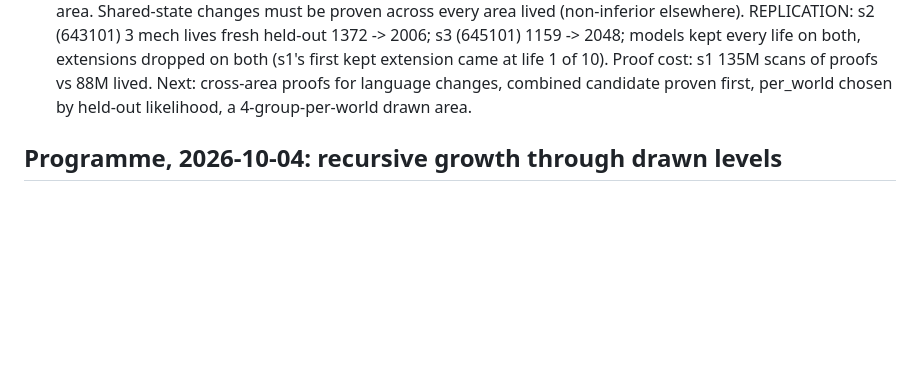
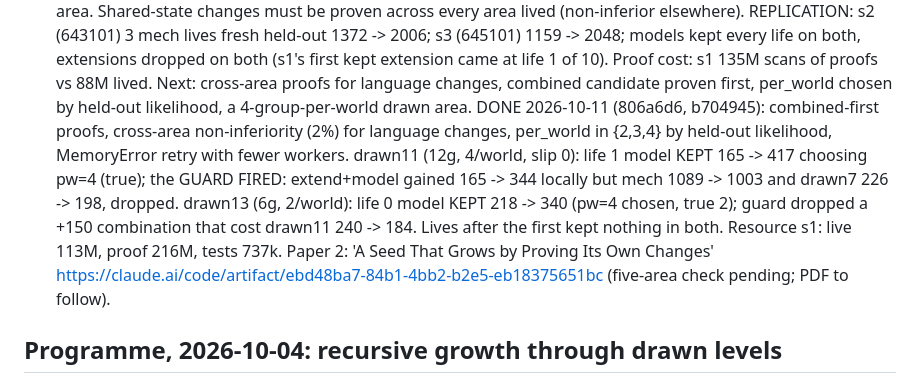
Before and after one commit to MMWilliams/rsi, a Markdown page: .claude/TODO.md, the part around the change. Drawn GitHub-style; blank space fills up the shorter version.

Commit message:
TODO: drawn11 and drawn13 lives, the cross-area guard firing, paper 2
Claude-Session: https://claude.ai/code/session_01WV4xGXwkLKfbFCUK61BbSr

```diff
--- a/.claude/TODO.md
+++ b/.claude/TODO.md
@@ -61,6 +61,18 @@ are for replication only. Nothing proven is reset between generations.
       of proofs vs 88M lived. Next: cross-area proofs for language changes,
       combined candidate proven first, per_world chosen by held-out
       likelihood, a 4-group-per-world drawn area.
+      DONE 2026-10-11 (806a6d6, b704945): combined-first proofs, cross-area
+      non-inferiority (2%) for language changes, per_world in {2,3,4} by
+      held-out likelihood, MemoryError retry with fewer workers. drawn11 (12g,
+      4/world, slip 0): life 1 model KEPT 165 -> 417 choosing pw=4 (true);
+      the GUARD FIRED: extend+model gained 165 -> 344 locally but mech
+      1089 -> 1003 and drawn7 226 -> 198, dropped. drawn13 (6g, 2/world):
+      life 0 model KEPT 218 -> 340 (pw=4 chosen, true 2); guard dropped a
+      +150 combination that cost drawn11 240 -> 184. Lives after the first
+      kept nothing in both. Resource s1: live 113M, proof 216M, tests 737k.
+      Paper 2: 'A Seed That Grows by Proving Its Own Changes'
+      https://claude.ai/code/artifact/ebd48ba7-84b1-4bb2-b2e5-eb18375651bc
+      (five-area check pending; PDF to follow).
 
 ## Programme, 2026-10-04: recursive growth through drawn levels
 
```
